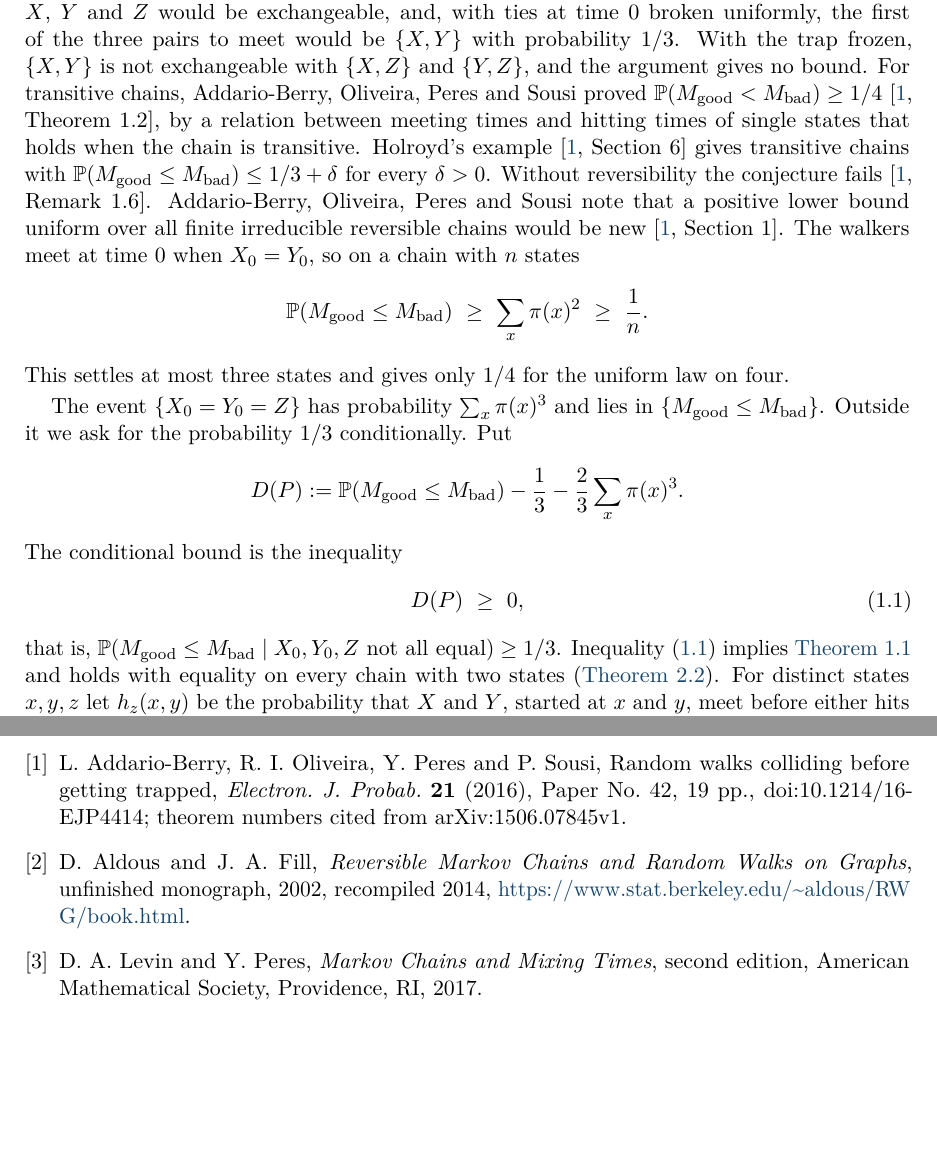
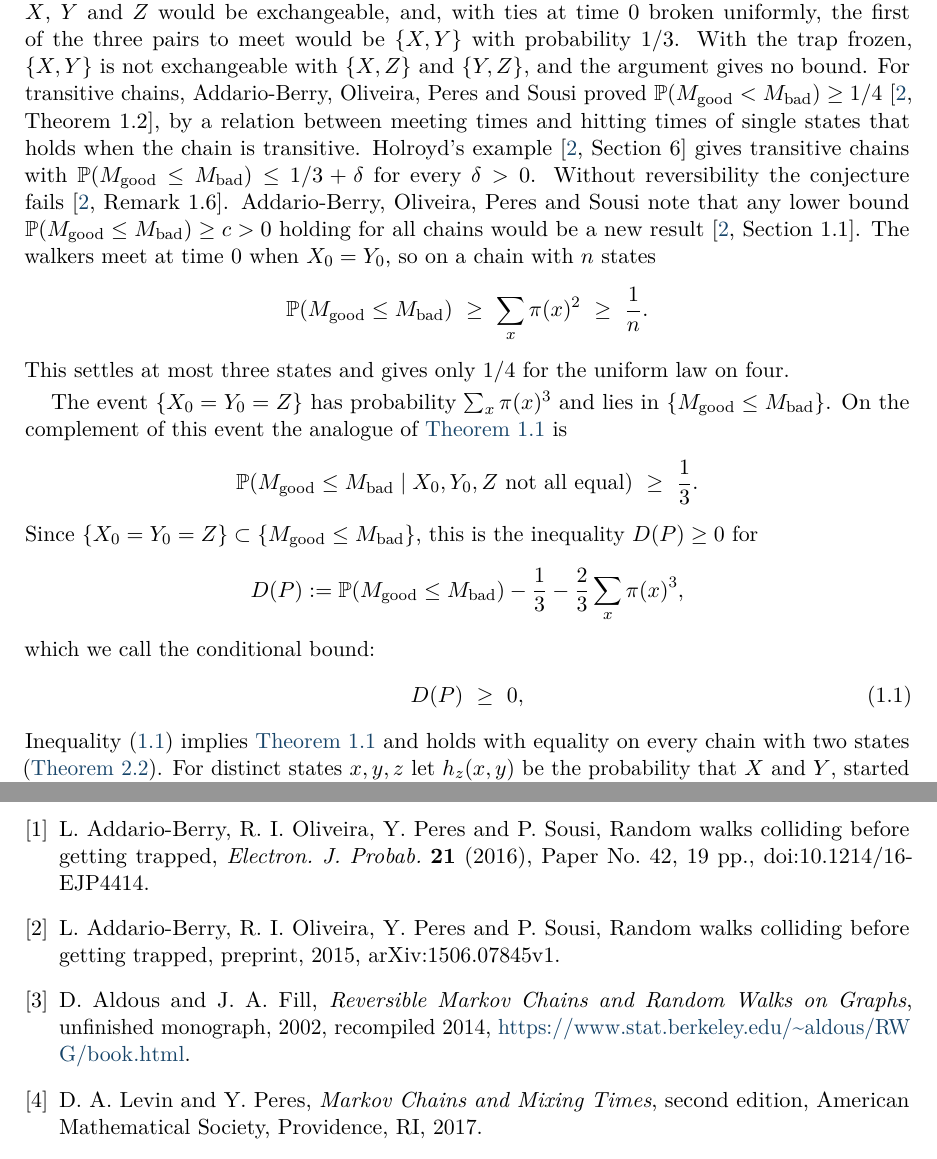
Before and after one commit to yspennstate/meeting-before-frozen-trap, a LaTeX paper (main.tex): two parts of pages 2 and 9 of 10, joined at a grey line, cut so that both start at the same text, the shorter picture padded with empty space. Compiled offline with pdfLaTeX.

Commit message:
State the conditional bound, cite the preprint numbering
Co-Authored-By: Claude Opus 5.5 <noreply@anthropic.com>

```diff
--- a/main.tex
+++ b/main.tex
@@ -73,21 +73,25 @@ For every finite irreducible reversible chain, $\Pp(\good\le\bad)\ge1/3$.
 
 In~\cite{ABOPS} the conjecture is motivated by bounds on the meeting time of two walkers in terms of hitting times of single states~\cite[Chapter~14]{AF} and~\cite{Oliveira,SousiWinkler}. Oliveira~\cite{Oliveira} proved that on every reversible chain the expected time for a system of coalescing walkers to merge into one is at most a constant multiple of the largest expected hitting time of a state; his proof bounds the time a reversible chain takes to meet a deterministic trajectory. Sousi and Winkler~\cite{SousiWinkler} compared hitting times of moving and of stationary targets, and showed that the largest hitting times of the two kinds agree on tori but can differ on a transitive graph.
 
-A second motivation in~\cite{ABOPS} is a symmetry. If the trap moved at rate $1$, the three processes $X$, $Y$ and $Z$ would be exchangeable, and, with ties at time $0$ broken uniformly, the first of the three pairs to meet would be $\{X,Y\}$ with probability $1/3$. With the trap frozen, $\{X,Y\}$ is not exchangeable with $\{X,Z\}$ and $\{Y,Z\}$, and the argument gives no bound. For transitive chains, Addario-Berry, Oliveira, Peres and Sousi proved $\Pp(\good<\bad)\ge1/4$~\cite[Theorem~1.2]{ABOPS}, by a relation between meeting times and hitting times of single states that holds when the chain is transitive. Holroyd's example~\cite[Section~6]{ABOPS} gives transitive chains with $\Pp(\good\le\bad)\le1/3+\delta$ for every $\delta>0$. Without reversibility the conjecture fails~\cite[Remark~1.6]{ABOPS}. Addario-Berry, Oliveira, Peres and Sousi note that a positive lower bound uniform over all finite irreducible reversible chains would be new~\cite[Section~1]{ABOPS}. The walkers meet at time $0$ when $X_0=Y_0$, so on a chain with $n$ states
+A second motivation in~\cite{ABOPS} is a symmetry. If the trap moved at rate $1$, the three processes $X$, $Y$ and $Z$ would be exchangeable, and, with ties at time $0$ broken uniformly, the first of the three pairs to meet would be $\{X,Y\}$ with probability $1/3$. With the trap frozen, $\{X,Y\}$ is not exchangeable with $\{X,Z\}$ and $\{Y,Z\}$, and the argument gives no bound. For transitive chains, Addario-Berry, Oliveira, Peres and Sousi proved $\Pp(\good<\bad)\ge1/4$~\cite[Theorem~1.2]{ABOPSarx}, by a relation between meeting times and hitting times of single states that holds when the chain is transitive. Holroyd's example~\cite[Section~6]{ABOPSarx} gives transitive chains with $\Pp(\good\le\bad)\le1/3+\delta$ for every $\delta>0$. Without reversibility the conjecture fails~\cite[Remark~1.6]{ABOPSarx}. Addario-Berry, Oliveira, Peres and Sousi note that any lower bound $\Pp(\good\le\bad)\ge c>0$ holding for all chains would be a new result~\cite[Section~1.1]{ABOPSarx}. The walkers meet at time $0$ when $X_0=Y_0$, so on a chain with $n$ states
 \[
 \Pp(\good\le\bad)\ \ge\ \sum_x\pi(x)^2\ \ge\ \frac1n .
 \]
 This settles at most three states and gives only $1/4$ for the uniform law on four.
 
-The event $\{X_0=Y_0=Z\}$ has probability $\sum_x\pi(x)^3$ and lies in $\{\good\le\bad\}$. Outside it we ask for the probability $1/3$ conditionally. Put
+The event $\{X_0=Y_0=Z\}$ has probability $\sum_x\pi(x)^3$ and lies in $\{\good\le\bad\}$. On the complement of this event the analogue of \cref{conj:abops} is
 \[
-D(P):=\Pp(\good\le\bad)-\frac13-\frac23\sum_x\pi(x)^3 .
+\Pp(\good\le\bad\mid X_0,Y_0,Z\text{ not all equal})\ \ge\ \frac13 .
 \]
-The conditional bound is the inequality
+Since $\{X_0=Y_0=Z\}\subset\{\good\le\bad\}$, this is the inequality $D(P)\ge0$ for
+\[
+D(P):=\Pp(\good\le\bad)-\frac13-\frac23\sum_x\pi(x)^3 ,
+\]
+which we call the conditional bound:
 \begin{equation}\label{eq:refined}
 D(P)\ \ge\ 0,
 \end{equation}
-that is, $\Pp(\good\le\bad\mid X_0,Y_0,Z\text{ not all equal})\ge1/3$. Inequality~\eqref{eq:refined} implies \cref{conj:abops} and holds with equality on every chain with two states (\cref{lem:two}). For distinct states $x,y,z$ let $h_z(x,y)$ be the probability that $X$ and $Y$, started at $x$ and $y$, meet before either hits the trap placed at $z$. By \cref{lem:N}, inequality~\eqref{eq:refined} is equivalent to
+Inequality~\eqref{eq:refined} implies \cref{conj:abops} and holds with equality on every chain with two states (\cref{lem:two}). For distinct states $x,y,z$ let $h_z(x,y)$ be the probability that $X$ and $Y$, started at $x$ and $y$, meet before either hits the trap placed at $z$. By \cref{lem:N}, inequality~\eqref{eq:refined} is equivalent to
 \begin{equation}\label{eq:triples}
 \sum_{\{x,y,z\}}\pi(x)\pi(y)\pi(z)\bigl[h_z(x,y)+h_x(y,z)+h_y(z,x)\bigr]\ \ge\ \sum_{\{x,y,z\}}\pi(x)\pi(y)\pi(z),
 \end{equation}
@@ -334,7 +337,9 @@ $\ell$ & dimension of the cube in Holroyd's example & \cref{rem:scales}\\
 
 \begin{thebibliography}{9}
 
-\bibitem{ABOPS} L.~Addario-Berry, R.~I.~Oliveira, Y.~Peres and P.~Sousi, Random walks colliding before getting trapped, \emph{Electron. J. Probab.} \textbf{21} (2016), Paper No.~42, 19~pp., doi:10.1214/16-EJP4414; theorem numbers cited from arXiv:1506.07845v1.
+\bibitem{ABOPS} L.~Addario-Berry, R.~I.~Oliveira, Y.~Peres and P.~Sousi, Random walks colliding before getting trapped, \emph{Electron. J. Probab.} \textbf{21} (2016), Paper No.~42, 19~pp., doi:10.1214/16-EJP4414.
+
+\bibitem{ABOPSarx} L.~Addario-Berry, R.~I.~Oliveira, Y.~Peres and P.~Sousi, Random walks colliding before getting trapped, preprint, 2015, arXiv:1506.07845v1.
 
 \bibitem{AF} D.~Aldous and J.~A.~Fill, \emph{Reversible Markov Chains and Random Walks on Graphs}, unfinished monograph, 2002, recompiled 2014, \url{https://www.stat.berkeley.edu/~aldous/RWG/book.html}.
 
```
Also changed, not shown: CREDITS.md (+1 -1 lines), main.pdf, main.tex (15 more changed lines).
